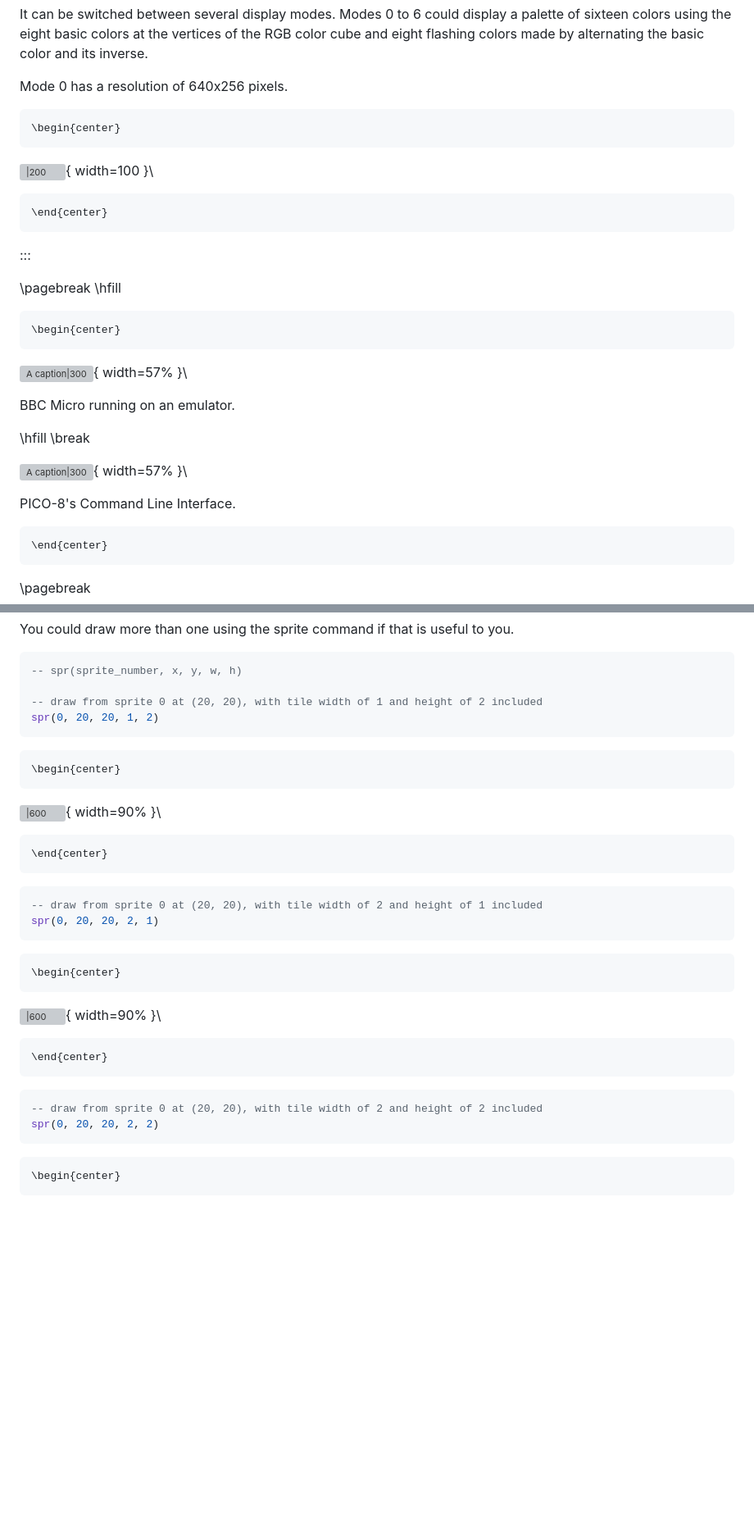
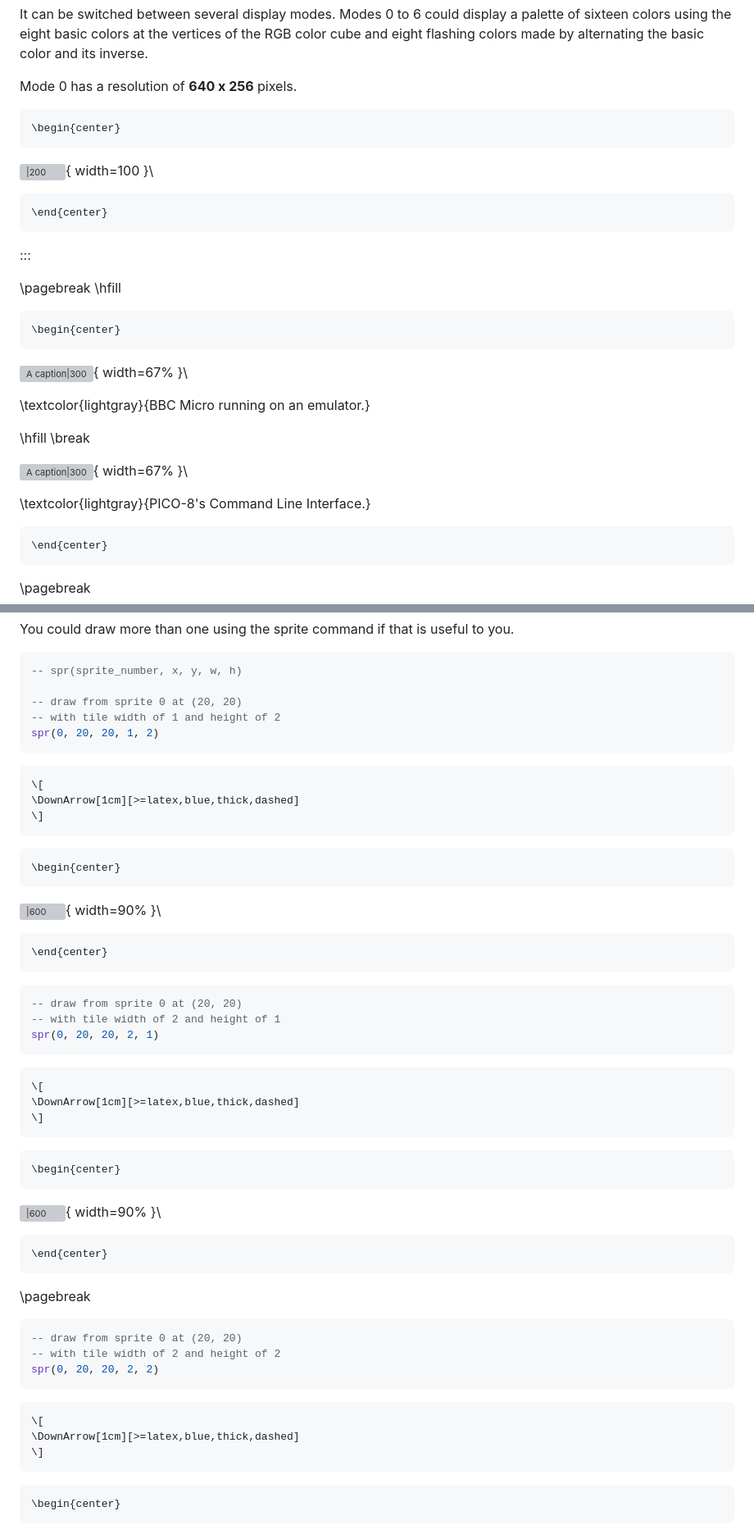
Before and after one commit to juanedflores/Creative_Coding_Guides, a Markdown page: PICO-8/00_getting_started.md, 2 parts joined by grey strips. Shown: that part at 82% size. GitHub-like rendering; blank space fills up the shorter version; grey boxes are pictures that could not be loaded.

````diff
--- a/PICO-8/00_getting_started.md
+++ b/PICO-8/00_getting_started.md
@@ -104,7 +104,7 @@ In 1982, there was a TV series called _The Computer Programme_, which focused on
 
 It can be switched between several display modes. Modes 0 to 6 could display a palette of sixteen colors using the eight basic colors at the vertices of the RGB color cube and eight flashing colors made by alternating the basic color and its inverse.
 
-Mode 0 has a resolution of 640x256 pixels.
+Mode 0 has a resolution of **640 x 256** pixels.
 
 ```{=latex}
 \begin{center}
@@ -125,15 +125,15 @@ Mode 0 has a resolution of 640x256 pixels.
 \begin{center}
 ```
 
-![A caption|300](https://i.imgur.com/Jnn3tGh.png){ width=57% }\
+![A caption|300](https://i.imgur.com/Jnn3tGh.png){ width=67% }\
 
-BBC Micro running on an emulator.
+\textcolor{lightgray}{BBC Micro running on an emulator.}
 
 \hfill \break
 
-![A caption|300](https://i.imgur.com/LTuaPOl.png){ width=57% }\
+![A caption|300](https://i.imgur.com/LTuaPOl.png){ width=67% }\
 
-PICO-8's Command Line Interface.
+\textcolor{lightgray}{PICO-8's Command Line Interface.}
 
 ```{=latex}
 \end{center}
@@ -631,8 +699,15 @@ You could draw more than one using the sprite command if that is useful to you.
 ```lua
 -- spr(sprite_number, x, y, w, h)
 
--- draw from sprite 0 at (20, 20), with tile width of 1 and height of 2 included
+-- draw from sprite 0 at (20, 20)
+-- with tile width of 1 and height of 2
 spr(0, 20, 20, 1, 2)
+```
+
+```{=latex}
+\[
+\DownArrow[1cm][>=latex,blue,thick,dashed]
+\]
 ```
 
 ```{=latex}
@@ -644,8 +719,15 @@ spr(0, 20, 20, 1, 2)
 ```
 
 ```lua
--- draw from sprite 0 at (20, 20), with tile width of 2 and height of 1 included
+-- draw from sprite 0 at (20, 20)
+-- with tile width of 2 and height of 1
 spr(0, 20, 20, 2, 1)
+```
+
+```{=latex}
+\[
+\DownArrow[1cm][>=latex,blue,thick,dashed]
+\]
 ```
 
 ```{=latex}
@@ -656,9 +738,18 @@ spr(0, 20, 20, 2, 1)
 \end{center}
 ```
 
+\pagebreak
+
 ```lua
--- draw from sprite 0 at (20, 20), with tile width of 2 and height of 2 included
+-- draw from sprite 0 at (20, 20)
+-- with tile width of 2 and height of 2
 spr(0, 20, 20, 2, 2)
+```
+
+```{=latex}
+\[
+\DownArrow[1cm][>=latex,blue,thick,dashed]
+\]
 ```
 
 ```{=latex}
````
Also changed, not shown: other parts of PICO-8/00_getting_started.md (+118 -37 lines).
